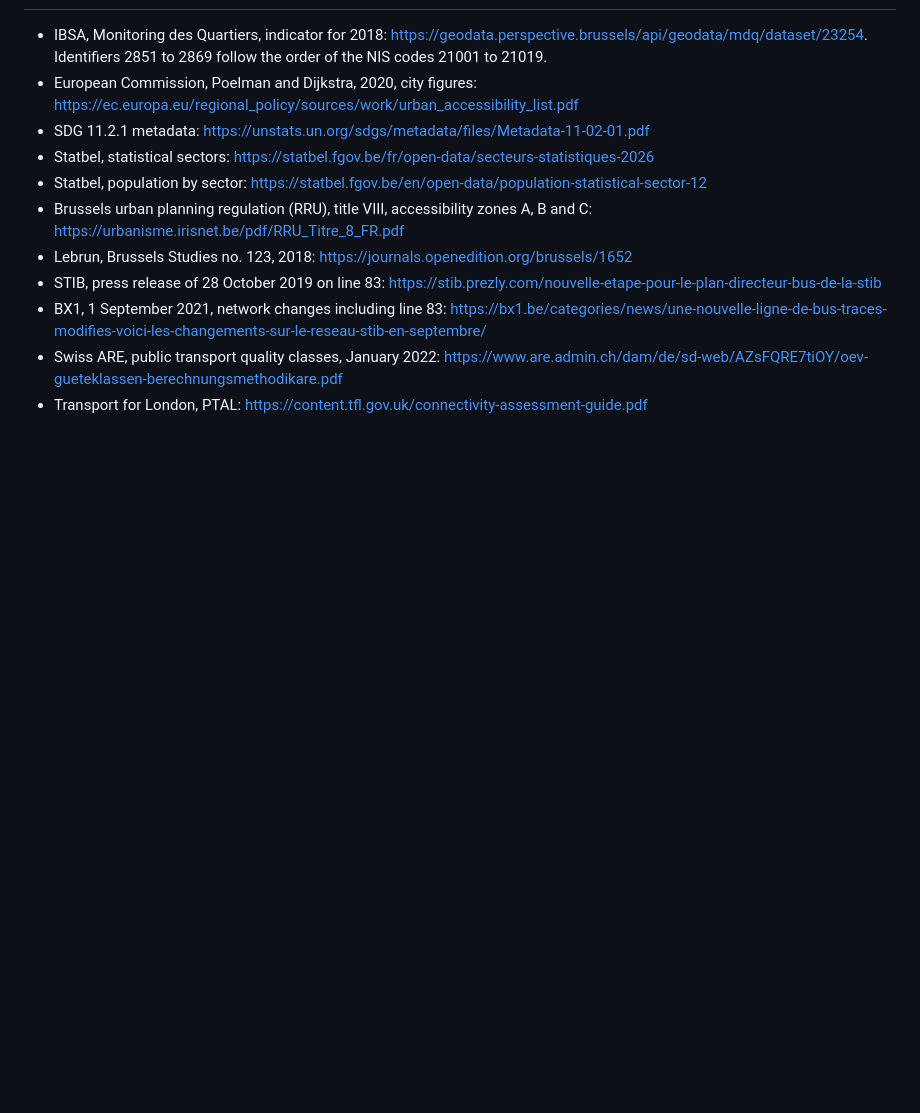
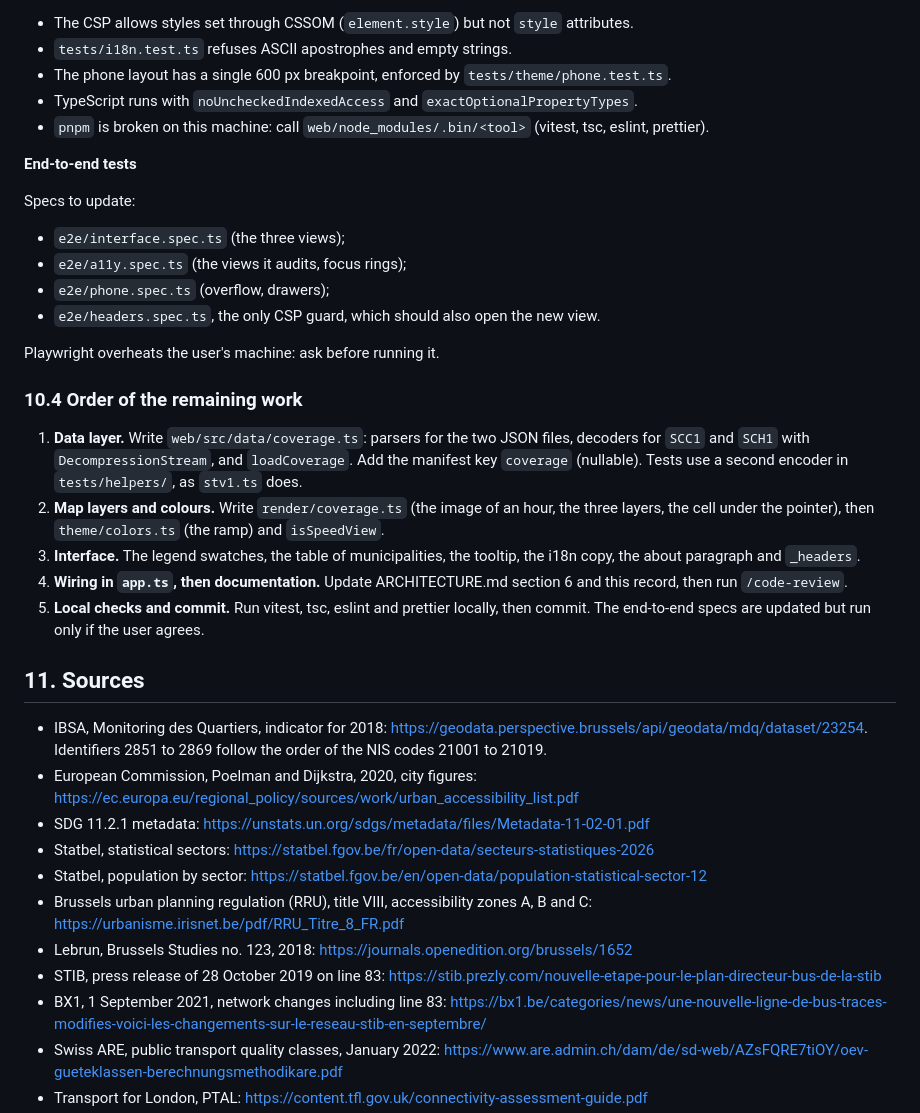
Before and after one commit to Resadan-dev/stib-viz, a Markdown page: docs/03-commune-coverage.md, the part around one of its changes. Drawn GitHub-style; blank space fills up the shorter version.

```diff
--- a/docs/03-commune-coverage.md
+++ b/docs/03-commune-coverage.md
@@ -817,3 +895,36 @@ Outputs:
+- The CSP allows styles set through CSSOM (`element.style`) but not `style` attributes.
+- `tests/i18n.test.ts` refuses ASCII apostrophes and empty strings.
+- The phone layout has a single 600 px breakpoint, enforced by `tests/theme/phone.test.ts`.
+- TypeScript runs with `noUncheckedIndexedAccess` and `exactOptionalPropertyTypes`.
+- `pnpm` is broken on this machine: call `web/node_modules/.bin/<tool>` (vitest, tsc, eslint,
+  prettier).
+
+**End-to-end tests**
+
+Specs to update:
+
+- `e2e/interface.spec.ts` (the three views);
+- `e2e/a11y.spec.ts` (the views it audits, focus rings);
+- `e2e/phone.spec.ts` (overflow, drawers);
+- `e2e/headers.spec.ts`, the only CSP guard, which should also open the new view.
+
+Playwright overheats the user's machine: ask before running it.
+
+### 10.4 Order of the remaining work
+
+1. **Data layer.** Write `web/src/data/coverage.ts`: parsers for the two JSON files, decoders for
+   `SCC1` and `SCH1` with `DecompressionStream`, and `loadCoverage`. Add the manifest key
+   `coverage` (nullable). Tests use a second encoder in `tests/helpers/`, as `stv1.ts` does.
+2. **Map layers and colours.** Write `render/coverage.ts` (the image of an hour, the three
+   layers, the cell under the pointer), then `theme/colors.ts` (the ramp) and `isSpeedView`.
+3. **Interface.** The legend swatches, the table of municipalities, the tooltip, the i18n copy,
+   the about paragraph and `_headers`.
+4. **Wiring in `app.ts`, then documentation.** Update ARCHITECTURE.md section 6 and this record,
+   then run `/code-review`.
+5. **Local checks and commit.** Run vitest, tsc, eslint and prettier locally, then commit. The
+   end-to-end specs are updated but run only if the user agrees.
+
+## 11. Sources
 
 - IBSA, Monitoring des Quartiers, indicator for 2018:
   <https://geodata.perspective.brussels/api/geodata/mdq/dataset/23254>. Identifiers 2851 to 2869
```
Also changed, not shown: other parts of docs/03-commune-coverage.md (+79 -1 lines).
